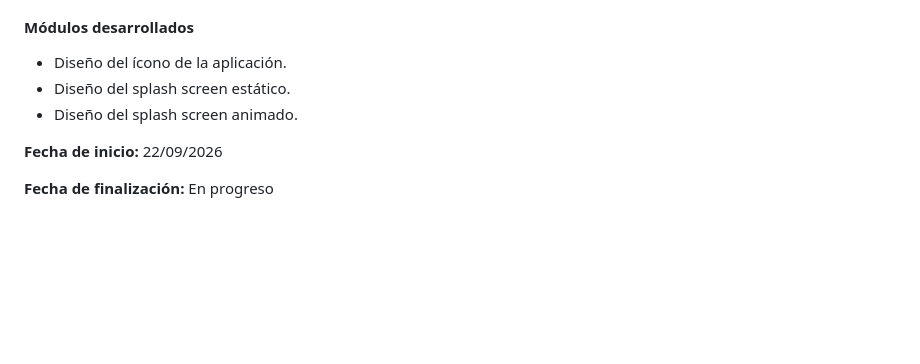
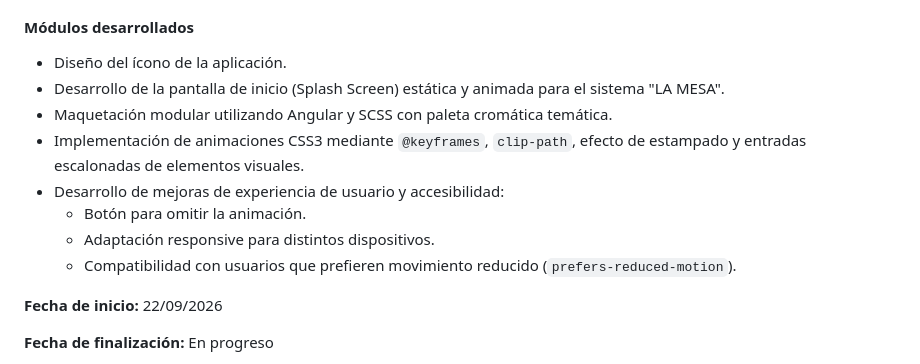
Before and after one commit to NEBainer/losjuniors-2026, a Markdown page: README.md, the part around one of its changes. Drawn GitHub-style; blank space fills up the shorter version.

```diff
--- a/README.md
+++ b/README.md
@@ -114,8 +114,13 @@ El sistema permitirá gestionar el funcionamiento de un restaurante mediante el
 #### Módulos desarrollados
 
 - Diseño del ícono de la aplicación.
-- Diseño del splash screen estático.
-- Diseño del splash screen animado.
+- Desarrollo de la pantalla de inicio (Splash Screen) estática y animada para el sistema "LA MESA".
+- Maquetación modular utilizando Angular y SCSS con paleta cromática temática.
+- Implementación de animaciones CSS3 mediante `@keyframes`, `clip-path`, efecto de estampado y entradas escalonadas de elementos visuales.
+- Desarrollo de mejoras de experiencia de usuario y accesibilidad:
+  - Botón para omitir la animación.
+  - Adaptación responsive para distintos dispositivos.
+  - Compatibilidad con usuarios que prefieren movimiento reducido (`prefers-reduced-motion`).
 
 **Fecha de inicio:** 22/09/2026
 
```
Also changed, not shown: other parts of README.md (+8 -4 lines), splashGiff.gif (added).
